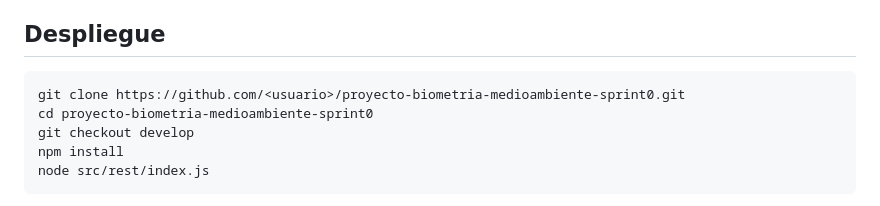
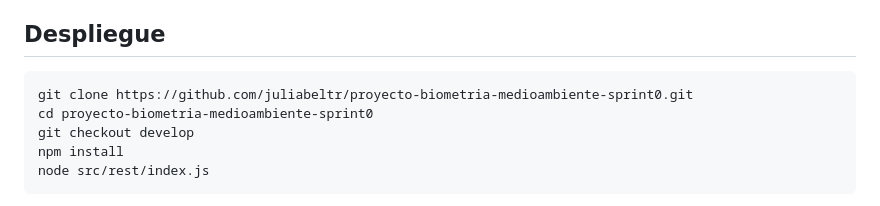
Before and after one commit to juliabeltr/proyecto-biometria-medioambiente-sprint0, a Markdown page: README.md, the part around the change. GitHub-like rendering.

Commit message:
Update clone URL in README for deployment instructions

````diff
--- a/README.md
+++ b/README.md
@@ -47,7 +47,7 @@ Cada capa solo conoce a la siguiente: el REST no accede a la base de datos y la
 ## Despliegue
 
 ```bash
-git clone https://github.com/<usuario>/proyecto-biometria-medioambiente-sprint0.git
+git clone https://github.com/juliabeltr/proyecto-biometria-medioambiente-sprint0.git
 cd proyecto-biometria-medioambiente-sprint0
 git checkout develop
 npm install
````
